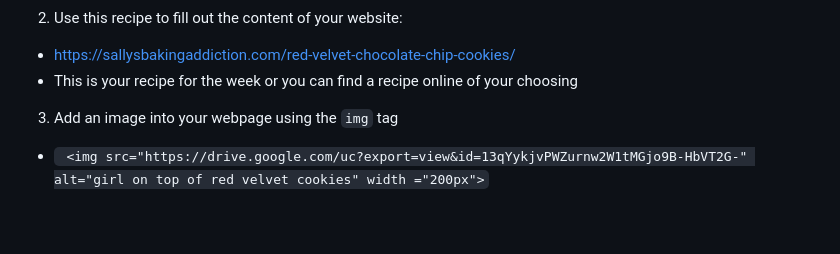
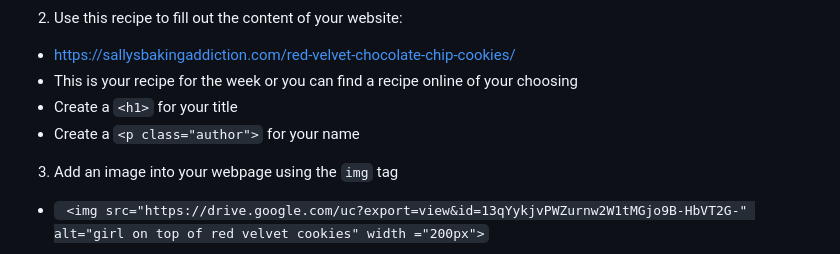
Before and after one commit to bri111/bri111.github.io-ICSpark-Mentor-Project-, a Markdown page: README.md, the part around the change. Drawn GitHub-style; blank space fills up the shorter version.

````diff
--- a/README.md
+++ b/README.md
@@ -72,6 +72,8 @@ This part should appear like this in your HTML file:
 2. Use this recipe to fill out the content of your website:
 * https://sallysbakingaddiction.com/red-velvet-chocolate-chip-cookies/
 * This is your recipe for the week or you can find a recipe online of your choosing
+* Create a ```<h1>``` for your title
+* Create a ```<p class="author">``` for your name
 
 3. Add an image into your webpage using the ```img``` tag
 * ``` <img src="https://drive.google.com/uc?export=view&id=13qYykjvPWZurnw2W1tMGjo9B-HbVT2G-" alt="girl on top of red velvet cookies" width ="200px">```
````
